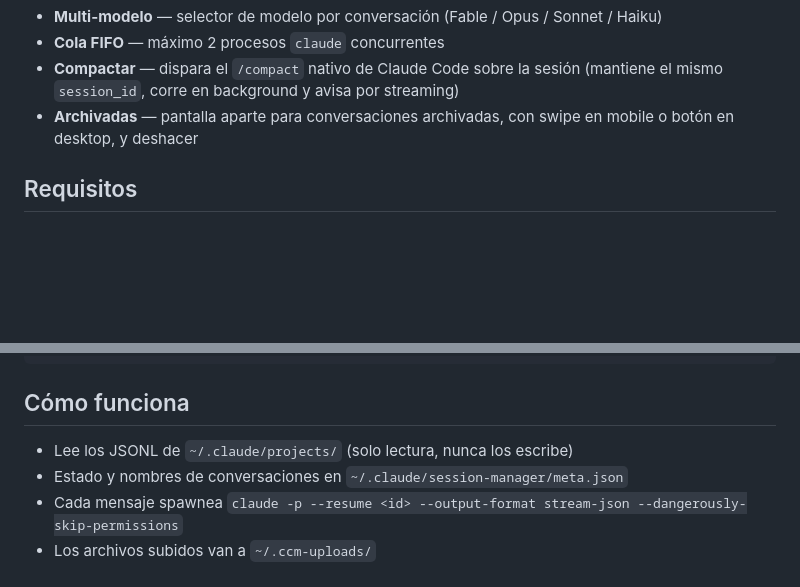
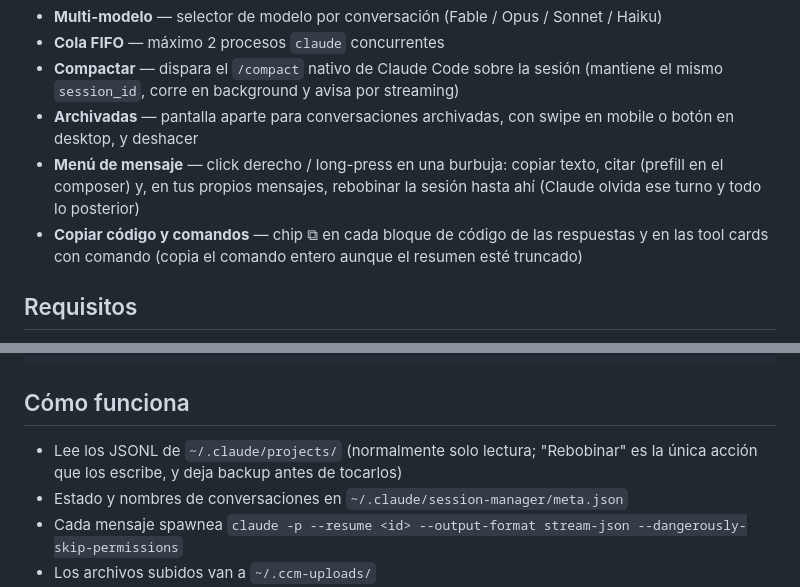
Before and after one commit to loctime/claude-chat-manager, a Markdown page: README.md, 2 parts joined by grey strips. Rendered like a GitHub page; blank space fills up the shorter version.

Commit message:
README: documentar menú de mensaje y corregir "nunca escribe" el jsonl
Rebobinar sí escribe el jsonl de la sesión (con backup previo) — el
README decía "solo lectura, nunca los escribe", quedó desactualizado
con el commit anterior.

Co-Authored-By: Claude Fable 5 <noreply@anthropic.com>

```diff
--- a/README.md
+++ b/README.md
@@ -15,6 +15,8 @@ PWA local para chatear con Claude Code desde el celular o el browser. Sidebar de
 - **Cola FIFO** — máximo 2 procesos `claude` concurrentes
 - **Compactar** — dispara el `/compact` nativo de Claude Code sobre la sesión (mantiene el mismo `session_id`, corre en background y avisa por streaming)
 - **Archivadas** — pantalla aparte para conversaciones archivadas, con swipe en mobile o botón en desktop, y deshacer
+- **Menú de mensaje** — click derecho / long-press en una burbuja: copiar texto, citar (prefill en el composer) y, en tus propios mensajes, rebobinar la sesión hasta ahí (Claude olvida ese turno y todo lo posterior)
+- **Copiar código y comandos** — chip ⧉ en cada bloque de código de las respuestas y en las tool cards con comando (copia el comando entero aunque el resumen esté truncado)
 
 ## Requisitos
 
@@ -100,7 +102,7 @@ cloudflared tunnel run
 
 ## Cómo funciona
 
-- Lee los JSONL de `~/.claude/projects/` (solo lectura, nunca los escribe)
+- Lee los JSONL de `~/.claude/projects/` (normalmente solo lectura; "Rebobinar" es la única acción que los escribe, y deja backup antes de tocarlos)
 - Estado y nombres de conversaciones en `~/.claude/session-manager/meta.json`
 - Cada mensaje spawnea `claude -p --resume <id> --output-format stream-json --dangerously-skip-permissions`
 - Los archivos subidos van a `~/.ccm-uploads/`
```
